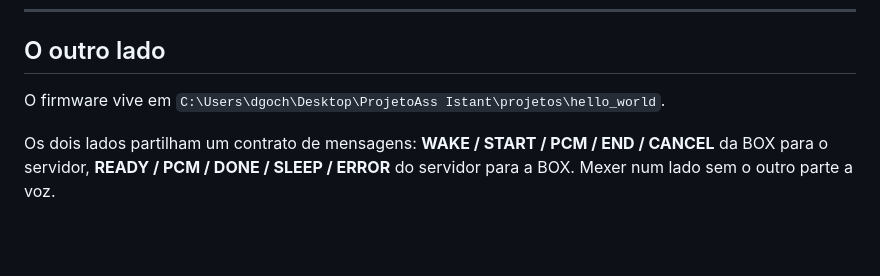
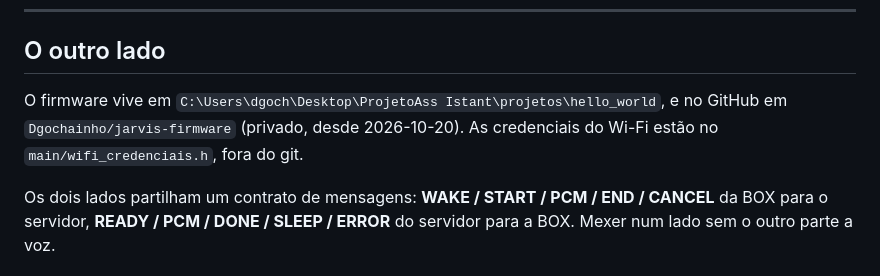
Before and after one commit to Dgochainho/jarvis-servidor, a Markdown page: CLAUDE.md, the part around the change. Rendered like a GitHub page; blank space fills up the shorter version.

```diff
--- a/CLAUDE.md
+++ b/CLAUDE.md
@@ -106,7 +106,9 @@ vai deixar de viver no portátil.
 ## O outro lado
 
 O firmware vive em
-`C:\Users\dgoch\Desktop\ProjetoAss Istant\projetos\hello_world`.
+`C:\Users\dgoch\Desktop\ProjetoAss Istant\projetos\hello_world`, e no GitHub em
+`Dgochainho/jarvis-firmware` (privado, desde 2026-10-20). As credenciais do
+Wi-Fi estão no `main/wifi_credenciais.h`, fora do git.
 
 Os dois lados partilham um contrato de mensagens: **WAKE / START / PCM / END /
 CANCEL** da BOX para o servidor, **READY / PCM / DONE / SLEEP / ERROR** do
```
Also changed, not shown: TESTES.md (+4 -0 lines).
